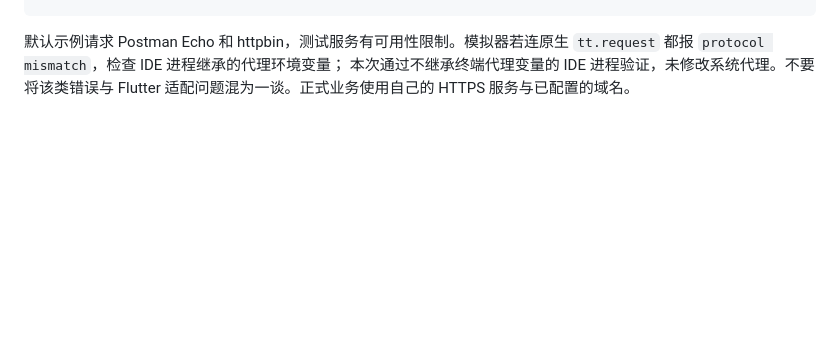
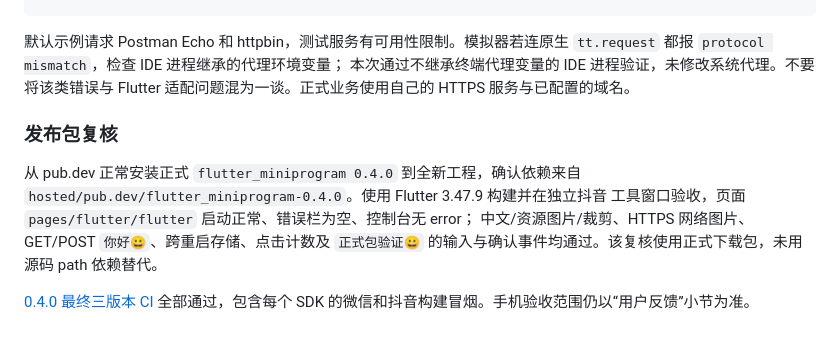
Before and after one commit to jackwangfeng/mp-flutter, a Markdown page: docs/douyin.md, the part around the change. Rendered like a GitHub page; blank space fills up the shorter version.

Commit message:
docs: verify published Douyin package in a fresh consumer [skip ci]

```diff
--- a/docs/douyin.md
+++ b/docs/douyin.md
@@ -76,3 +76,14 @@ dart run packages/mp_flutter/bin/flutter_miniprogram.dart \
 `tt.request` 都报 `protocol mismatch`，检查 IDE 进程继承的代理环境变量；
 本次通过不继承终端代理变量的 IDE 进程验证，未修改系统代理。不要将该类错误与
 Flutter 适配问题混为一谈。正式业务使用自己的 HTTPS 服务与已配置的域名。
+
+### 发布包复核
+
+从 pub.dev 正常安装正式 `flutter_miniprogram 0.4.0` 到全新工程，确认依赖来自
+`hosted/pub.dev/flutter_miniprogram-0.4.0`。使用 Flutter 3.47.9 构建并在独立抖音
+工具窗口验收，页面 `pages/flutter/flutter` 启动正常、错误栏为空、控制台无 error；
+中文/资源图片/裁剪、HTTPS 网络图片、GET/POST `你好😀`、跨重启存储、点击计数及
+`正式包验证😀` 的输入与确认事件均通过。该复核使用正式下载包，未用源码 path 依赖替代。
+
+[0.4.0 最终三版本 CI](https://github.com/jackwangfeng/mp-flutter/actions/runs/42371222210)
+全部通过，包含每个 SDK 的微信和抖音构建冒烟。手机验收范围仍以“用户反馈”小节为准。
```
